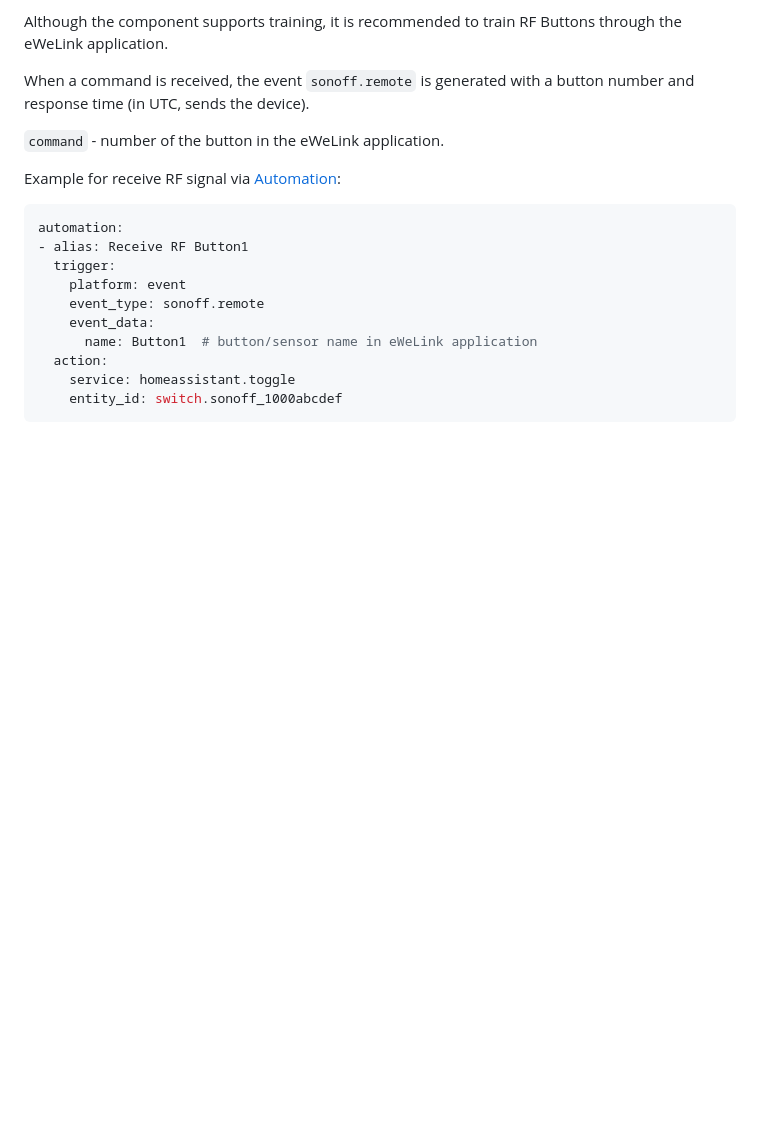
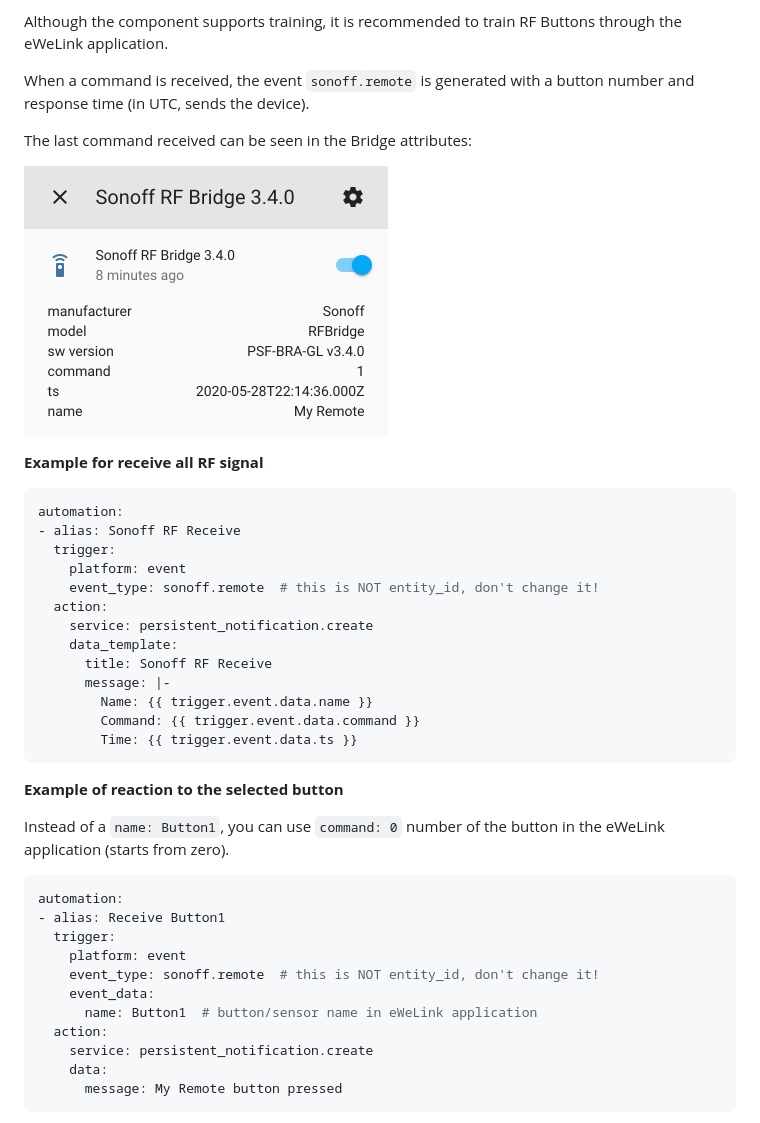
Before and after one commit to AlexxIT/SonoffLAN, a Markdown page: README.md, the part around one of its changes. GitHub-like rendering; pictures changed too: demo_bridge.png (added); blank space fills up the shorter version.

Commit message:
Update readme about Bridge

````diff
--- a/README.md
+++ b/README.md
@@ -346,20 +346,43 @@ Although the component supports training, it is recommended to train RF Buttons
 
 When a command is received, the event `sonoff.remote` is generated with a button number and response time (in UTC, sends the device).
 
-`command` - number of the button in the eWeLink application.
+The last command received can be seen in the Bridge attributes:
 
-Example for receive RF signal via [Automation](https://www.home-assistant.io/integrations/automation/):
+![](demo_bridge.png)
+
+**Example for receive all RF signal**
 
 ```yaml
 automation:
-- alias: Receive RF Button1
+- alias: Sonoff RF Receive
   trigger:
     platform: event
-    event_type: sonoff.remote
+    event_type: sonoff.remote  # this is NOT entity_id, don't change it!
+  action:
+    service: persistent_notification.create
+    data_template:
+      title: Sonoff RF Receive
+      message: |-
+        Name: {{ trigger.event.data.name }}
+        Command: {{ trigger.event.data.command }}
+        Time: {{ trigger.event.data.ts }}
+```
+
+**Example of reaction to the selected button**
+
+Instead of a `name: Button1`, you can use `command: 0` number of the button in the eWeLink application (starts from zero).
+
+```yaml
+automation:
+- alias: Receive Button1
+  trigger:
+    platform: event
+    event_type: sonoff.remote  # this is NOT entity_id, don't change it!
     event_data:
       name: Button1  # button/sensor name in eWeLink application
   action:
-    service: homeassistant.toggle
-    entity_id: switch.sonoff_1000abcdef
+    service: persistent_notification.create
+    data:
+      message: My Remote button pressed
 ```
 
````
Also changed, not shown: other parts of README.md (+1 -1 lines).
